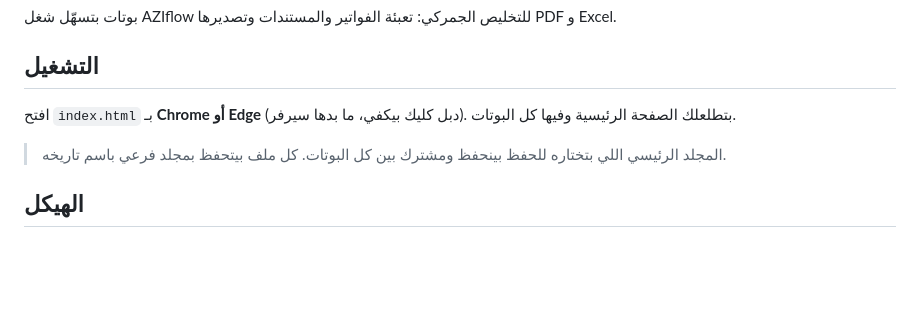
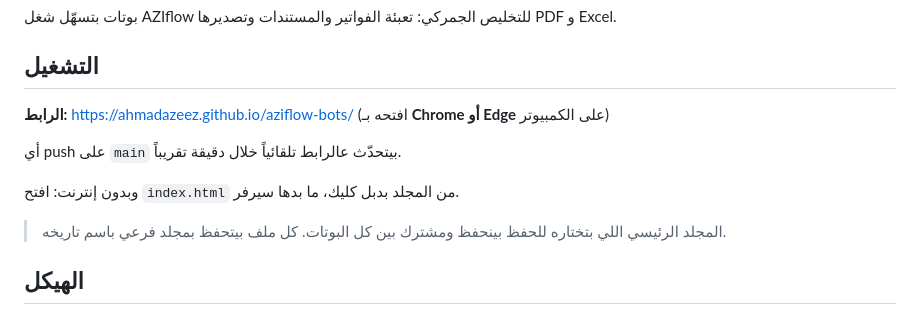
Before and after one commit to ahmadazeez/aziflow-bots, a Markdown page: README.md, the part around the change. GitHub-like rendering; blank space fills up the shorter version.

Commit message:
Add the live GitHub Pages link to the README
Co-Authored-By: Claude Opus 5.5 <noreply@anthropic.com>

```diff
--- a/README.md
+++ b/README.md
@@ -4,7 +4,11 @@
 
 ## التشغيل
 
-افتح `index.html` بـ **Chrome أو Edge** (دبل كليك بيكفي، ما بدها سيرفر). بتطلعلك الصفحة الرئيسية وفيها كل البوتات.
+**الرابط:** https://ahmadazeez.github.io/aziflow-bots/ (افتحه بـ **Chrome أو Edge** على الكمبيوتر)
+
+أي push على `main` بيتحدّث عالرابط تلقائياً خلال دقيقة تقريباً.
+
+وبدون إنترنت: افتح `index.html` من المجلد بدبل كليك، ما بدها سيرفر.
 
 > المجلد الرئيسي اللي بتختاره للحفظ بينحفظ ومشترك بين كل البوتات. كل ملف بيتحفظ بمجلد فرعي باسم تاريخه.
 
```
